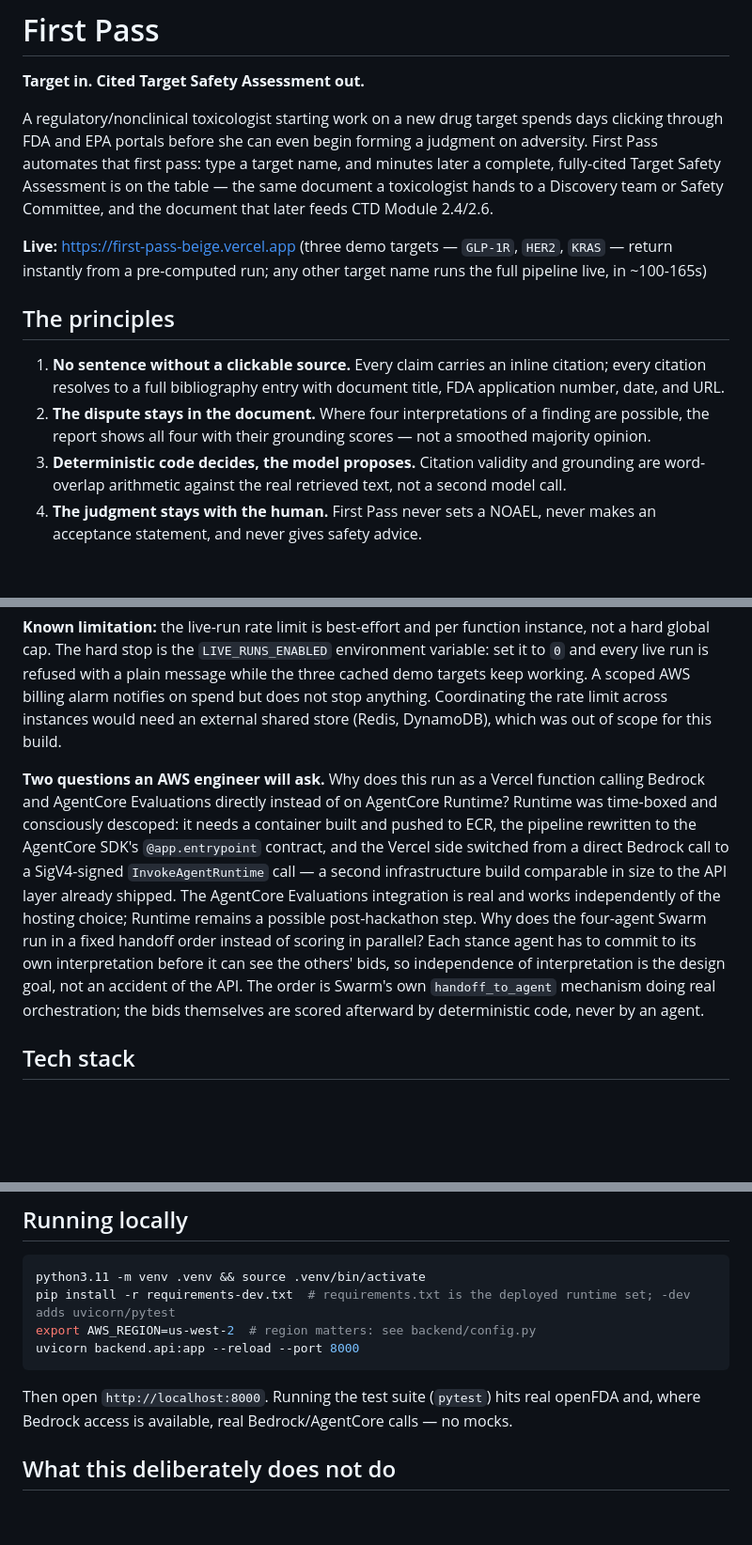
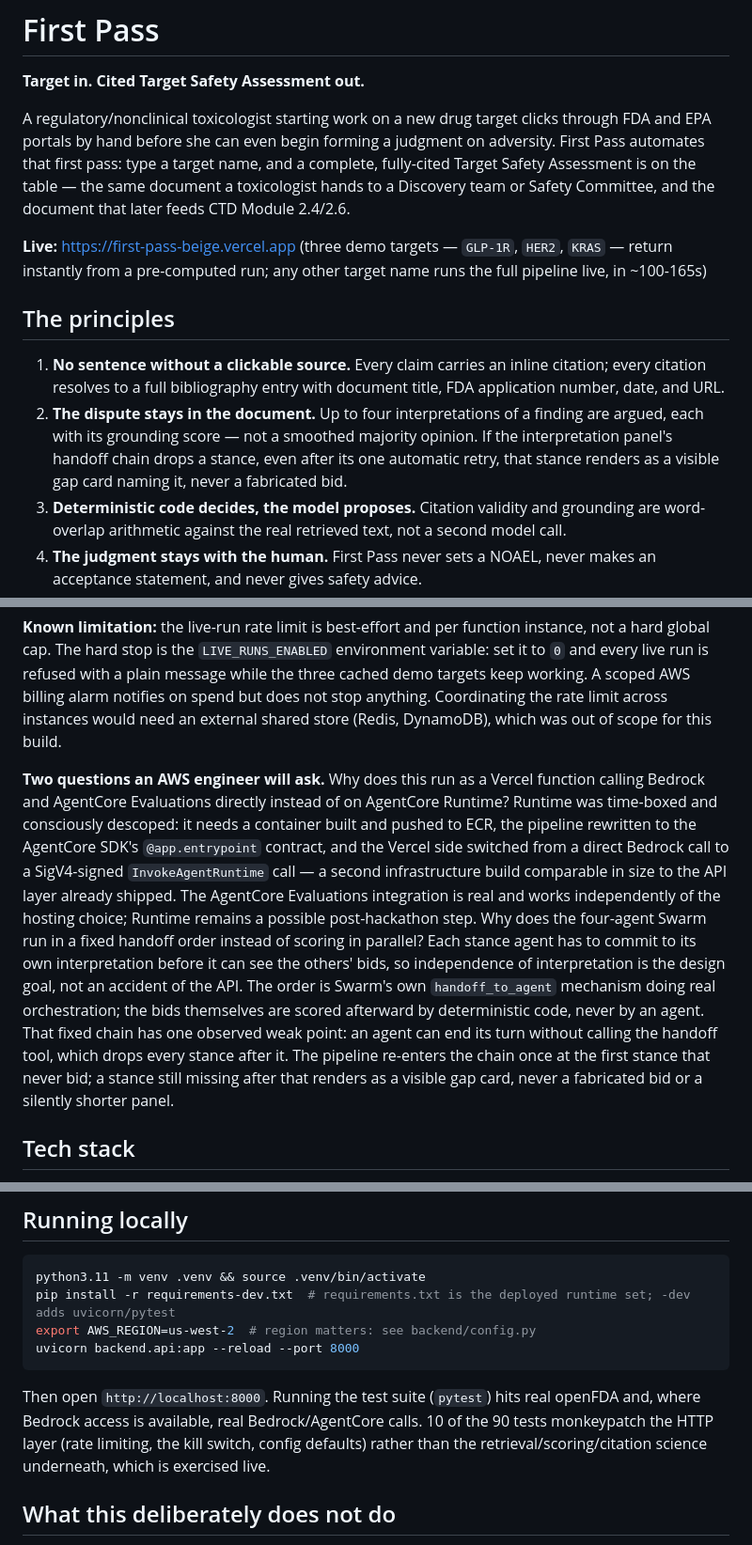
Before and after one commit to millerandmuller/first-pass, a Markdown page: README.md, 3 parts joined by grey strips. Shown at 94% size. GitHub-like rendering; blank space fills up the shorter version.

Commit message:
Correct three README claims against what the app actually does
Drop the unsourced time claims from the opening paragraph ("spends days",
"minutes later") -- no time-saved figure is backed by anything in this
project. State plainly that 10 of the 90 tests monkeypatch the HTTP layer
rather than claiming "no mocks". And describe the interpretation panel as
"up to four" arguments, with its gap-card behavior when the handoff chain
drops a stance, instead of promising all four every time.

````diff
--- a/README.md
+++ b/README.md
@@ -2,14 +2,14 @@
 
 **Target in. Cited Target Safety Assessment out.**
 
-A regulatory/nonclinical toxicologist starting work on a new drug target spends days clicking through FDA and EPA portals before she can even begin forming a judgment on adversity. First Pass automates that first pass: type a target name, and minutes later a complete, fully-cited Target Safety Assessment is on the table — the same document a toxicologist hands to a Discovery team or Safety Committee, and the document that later feeds CTD Module 2.4/2.6.
+A regulatory/nonclinical toxicologist starting work on a new drug target clicks through FDA and EPA portals by hand before she can even begin forming a judgment on adversity. First Pass automates that first pass: type a target name, and a complete, fully-cited Target Safety Assessment is on the table — the same document a toxicologist hands to a Discovery team or Safety Committee, and the document that later feeds CTD Module 2.4/2.6.
 
 **Live:** https://first-pass-beige.vercel.app (three demo targets — `GLP-1R`, `HER2`, `KRAS` — return instantly from a pre-computed run; any other target name runs the full pipeline live, in ~100-165s)
 
 ## The principles
 
 1. **No sentence without a clickable source.** Every claim carries an inline citation; every citation resolves to a full bibliography entry with document title, FDA application number, date, and URL.
-2. **The dispute stays in the document.** Where four interpretations of a finding are possible, the report shows all four with their grounding scores — not a smoothed majority opinion.
+2. **The dispute stays in the document.** Up to four interpretations of a finding are argued, each with its grounding score — not a smoothed majority opinion. If the interpretation panel's handoff chain drops a stance, even after its one automatic retry, that stance renders as a visible gap card naming it, never a fabricated bid.
 3. **Deterministic code decides, the model proposes.** Citation validity and grounding are word-overlap arithmetic against the real retrieved text, not a second model call.
 4. **The judgment stays with the human.** First Pass never sets a NOAEL, never makes an acceptance statement, and never gives safety advice.
 5. **The morning report is the interface.** Target name in, finished document out. No chat, no live agent log, no supervision required.
@@ -52,7 +52,7 @@ The three curated demo targets are pre-computed and served from cache with a vis
 
 **Known limitation:** the live-run rate limit is best-effort and per function instance, not a hard global cap. The hard stop is the `LIVE_RUNS_ENABLED` environment variable: set it to `0` and every live run is refused with a plain message while the three cached demo targets keep working. A scoped AWS billing alarm notifies on spend but does not stop anything. Coordinating the rate limit across instances would need an external shared store (Redis, DynamoDB), which was out of scope for this build.
 
-**Two questions an AWS engineer will ask.** Why does this run as a Vercel function calling Bedrock and AgentCore Evaluations directly instead of on AgentCore Runtime? Runtime was time-boxed and consciously descoped: it needs a container built and pushed to ECR, the pipeline rewritten to the AgentCore SDK's `@app.entrypoint` contract, and the Vercel side switched from a direct Bedrock call to a SigV4-signed `InvokeAgentRuntime` call — a second infrastructure build comparable in size to the API layer already shipped. The AgentCore Evaluations integration is real and works independently of the hosting choice; Runtime remains a possible post-hackathon step. Why does the four-agent Swarm run in a fixed handoff order instead of scoring in parallel? Each stance agent has to commit to its own interpretation before it can see the others' bids, so independence of interpretation is the design goal, not an accident of the API. The order is Swarm's own `handoff_to_agent` mechanism doing real orchestration; the bids themselves are scored afterward by deterministic code, never by an agent.
+**Two questions an AWS engineer will ask.** Why does this run as a Vercel function calling Bedrock and AgentCore Evaluations directly instead of on AgentCore Runtime? Runtime was time-boxed and consciously descoped: it needs a container built and pushed to ECR, the pipeline rewritten to the AgentCore SDK's `@app.entrypoint` contract, and the Vercel side switched from a direct Bedrock call to a SigV4-signed `InvokeAgentRuntime` call — a second infrastructure build comparable in size to the API layer already shipped. The AgentCore Evaluations integration is real and works independently of the hosting choice; Runtime remains a possible post-hackathon step. Why does the four-agent Swarm run in a fixed handoff order instead of scoring in parallel? Each stance agent has to commit to its own interpretation before it can see the others' bids, so independence of interpretation is the design goal, not an accident of the API. The order is Swarm's own `handoff_to_agent` mechanism doing real orchestration; the bids themselves are scored afterward by deterministic code, never by an agent. That fixed chain has one observed weak point: an agent can end its turn without calling the handoff tool, which drops every stance after it. The pipeline re-enters the chain once at the first stance that never bid; a stance still missing after that renders as a visible gap card, never a fabricated bid or a silently shorter panel.
 
 ## Tech stack
 
@@ -72,7 +72,7 @@ export AWS_REGION=us-west-2  # region matters: see backend/config.py
 uvicorn backend.api:app --reload --port 8000
 ```
 
-Then open `http://localhost:8000`. Running the test suite (`pytest`) hits real openFDA and, where Bedrock access is available, real Bedrock/AgentCore calls — no mocks.
+Then open `http://localhost:8000`. Running the test suite (`pytest`) hits real openFDA and, where Bedrock access is available, real Bedrock/AgentCore calls. 10 of the 90 tests monkeypatch the HTTP layer (rate limiting, the kill switch, config defaults) rather than the retrieval/scoring/citation science underneath, which is exercised live.
 
 ## What this deliberately does not do
 
````
